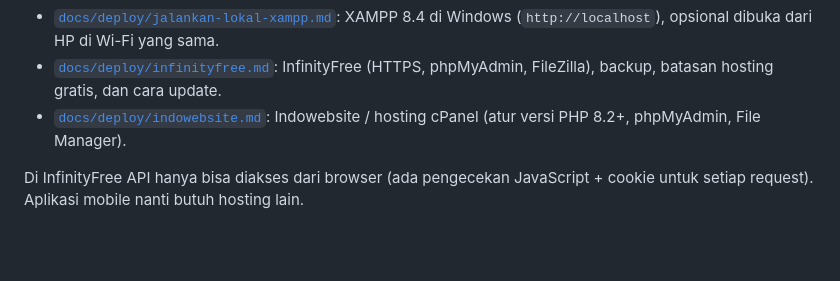
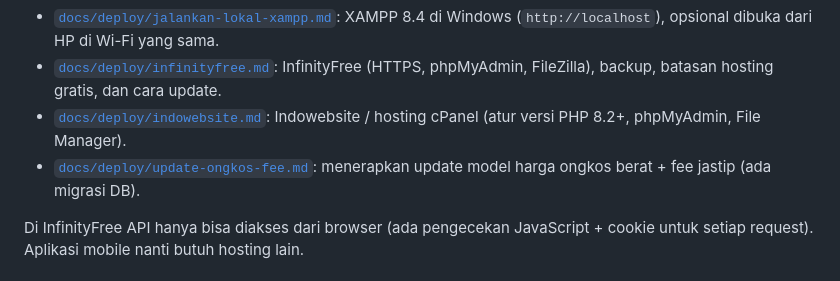
Before and after one commit to iwakLele11/jastip, a Markdown page: README.md, the part around the change. Drawn GitHub-style; blank space fills up the shorter version.

Commit message:
Panduan build + deploy + migrasi untuk update ongkos/fee

```diff
--- a/README.md
+++ b/README.md
@@ -57,6 +57,7 @@ Panduan langkah demi langkah untuk pengguna:
 - [`docs/deploy/jalankan-lokal-xampp.md`](docs/deploy/jalankan-lokal-xampp.md): XAMPP 8.4 di Windows (`http://localhost`), opsional dibuka dari HP di Wi-Fi yang sama.
 - [`docs/deploy/infinityfree.md`](docs/deploy/infinityfree.md): InfinityFree (HTTPS, phpMyAdmin, FileZilla), backup, batasan hosting gratis, dan cara update.
 - [`docs/deploy/indowebsite.md`](docs/deploy/indowebsite.md): Indowebsite / hosting cPanel (atur versi PHP 8.2+, phpMyAdmin, File Manager).
+- [`docs/deploy/update-ongkos-fee.md`](docs/deploy/update-ongkos-fee.md): menerapkan update model harga ongkos berat + fee jastip (ada migrasi DB).
 
 Di InfinityFree API hanya bisa diakses dari browser (ada pengecekan JavaScript + cookie untuk setiap request). Aplikasi mobile nanti butuh hosting lain.
 
```
Also changed, not shown: docs/deploy/update-ongkos-fee.md (added, +132 -0 lines).
